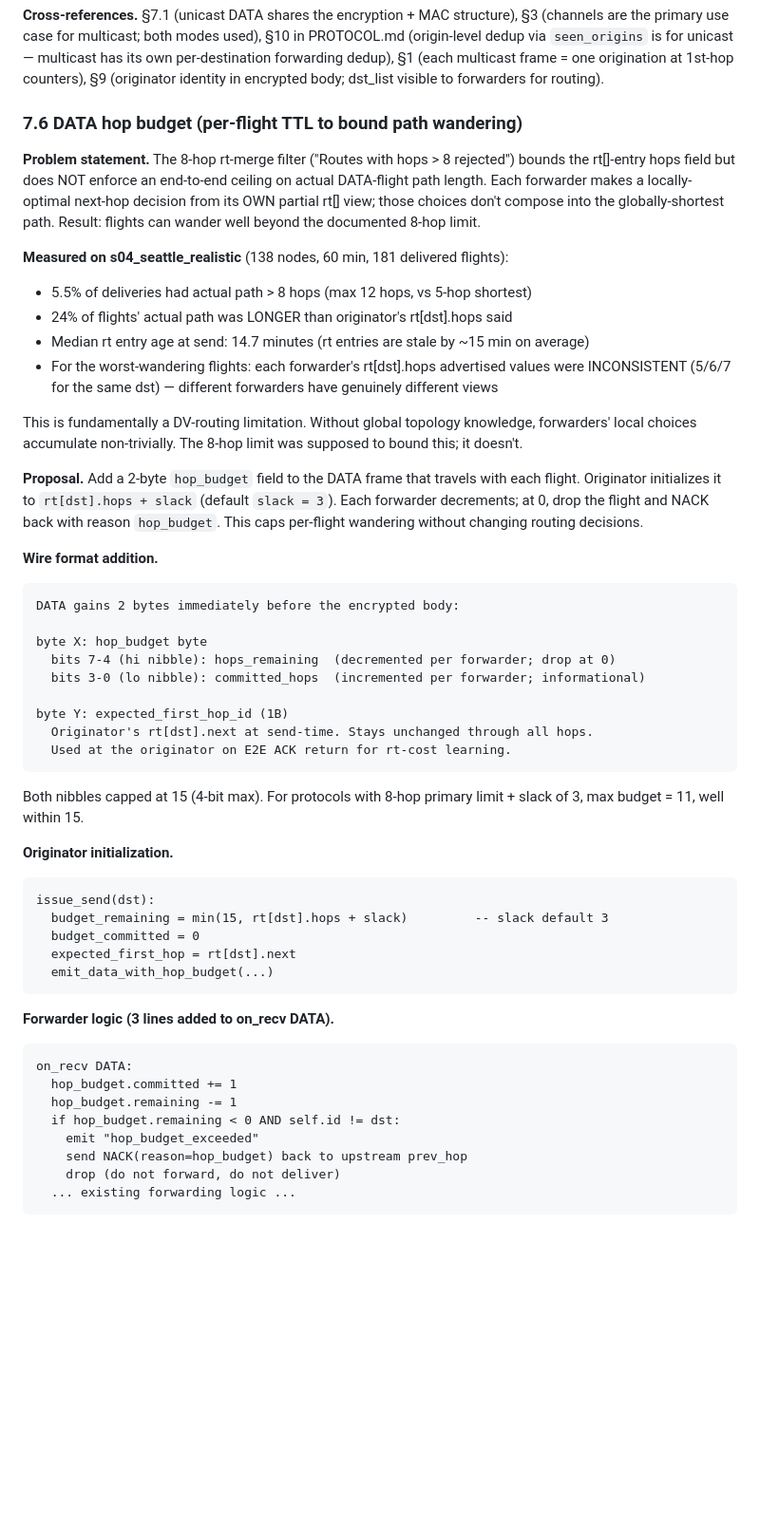
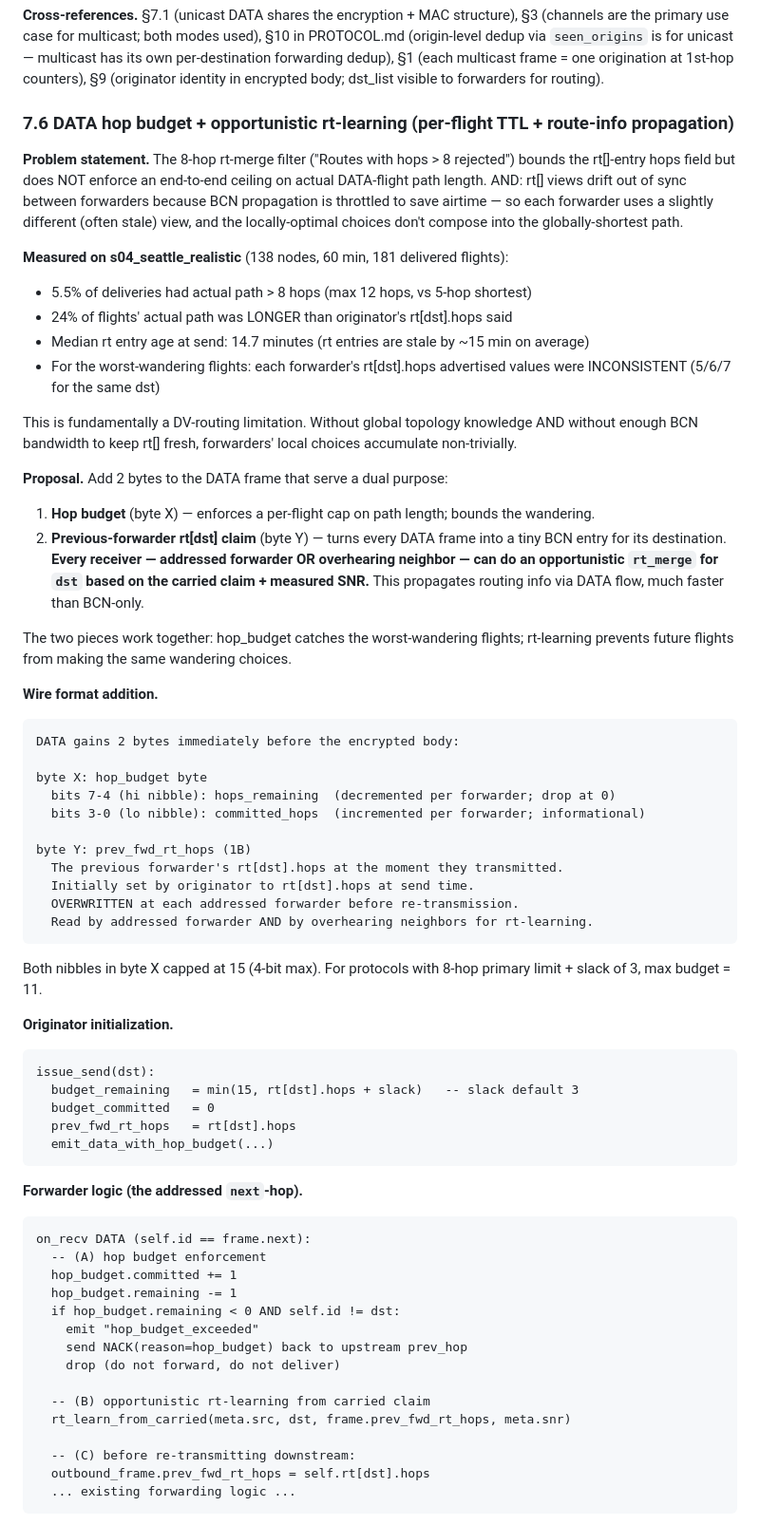
Before and after one commit to stachuman/lora-universal-simulator, a Markdown page: docs/ROADMAP.md, the part around one of its changes. Shown at 95% size. Drawn GitHub-style; blank space fills up the shorter version.

````diff
--- a/docs/ROADMAP.md
+++ b/docs/ROADMAP.md
@@ -1579,20 +1579,25 @@ This means multicast naturally pairs with **§3 channel mechanics** (group PSK f
 
 **Cross-references.** §7.1 (unicast DATA shares the encryption + MAC structure), §3 (channels are the primary use case for multicast; both modes used), §10 in PROTOCOL.md (origin-level dedup via `seen_origins` is for unicast — multicast has its own per-destination forwarding dedup), §1 (each multicast frame = one origination at 1st-hop counters), §9 (originator identity in encrypted body; dst_list visible to forwarders for routing).
 
-### 7.6 DATA hop budget (per-flight TTL to bound path wandering)
-
-**Problem statement.** The 8-hop rt-merge filter ("Routes with hops > 8 rejected") bounds the rt[]-entry hops field but does NOT enforce an end-to-end ceiling on actual DATA-flight path length. Each forwarder makes a locally-optimal next-hop decision from its OWN partial rt[] view; those choices don't compose into the globally-shortest path. Result: flights can wander well beyond the documented 8-hop limit.
+### 7.6 DATA hop budget + opportunistic rt-learning (per-flight TTL + route-info propagation)
+
+**Problem statement.** The 8-hop rt-merge filter ("Routes with hops > 8 rejected") bounds the rt[]-entry hops field but does NOT enforce an end-to-end ceiling on actual DATA-flight path length. AND: rt[] views drift out of sync between forwarders because BCN propagation is throttled to save airtime — so each forwarder uses a slightly different (often stale) view, and the locally-optimal choices don't compose into the globally-shortest path.
 
 **Measured on s04_seattle_realistic** (138 nodes, 60 min, 181 delivered flights):
 
 - 5.5% of deliveries had actual path > 8 hops (max 12 hops, vs 5-hop shortest)
 - 24% of flights' actual path was LONGER than originator's rt[dst].hops said
 - Median rt entry age at send: 14.7 minutes (rt entries are stale by ~15 min on average)
-- For the worst-wandering flights: each forwarder's rt[dst].hops advertised values were INCONSISTENT (5/6/7 for the same dst) — different forwarders have genuinely different views
-
-This is fundamentally a DV-routing limitation. Without global topology knowledge, forwarders' local choices accumulate non-trivially. The 8-hop limit was supposed to bound this; it doesn't.
-
-**Proposal.** Add a 2-byte `hop_budget` field to the DATA frame that travels with each flight. Originator initializes it to `rt[dst].hops + slack` (default `slack = 3`). Each forwarder decrements; at 0, drop the flight and NACK back with reason `hop_budget`. This caps per-flight wandering without changing routing decisions.
+- For the worst-wandering flights: each forwarder's rt[dst].hops advertised values were INCONSISTENT (5/6/7 for the same dst)
+
+This is fundamentally a DV-routing limitation. Without global topology knowledge AND without enough BCN bandwidth to keep rt[] fresh, forwarders' local choices accumulate non-trivially.
+
+**Proposal.** Add 2 bytes to the DATA frame that serve a dual purpose:
+
+1. **Hop budget** (byte X) — enforces a per-flight cap on path length; bounds the wandering.
+2. **Previous-forwarder rt[dst] claim** (byte Y) — turns every DATA frame into a tiny BCN entry for its destination. **Every receiver — addressed forwarder OR overhearing neighbor — can do an opportunistic `rt_merge` for `dst` based on the carried claim + measured SNR.** This propagates routing info via DATA flow, much faster than BCN-only.
+
+The two pieces work together: hop_budget catches the worst-wandering flights; rt-learning prevents future flights from making the same wandering choices.
 
 **Wire format addition.**
 ```
@@ -1602,31 +1607,40 @@ byte X: hop_budget byte
   bits 7-4 (hi nibble): hops_remaining  (decremented per forwarder; drop at 0)
   bits 3-0 (lo nibble): committed_hops  (incremented per forwarder; informational)
 
-byte Y: expected_first_hop_id (1B)
-  Originator's rt[dst].next at send-time. Stays unchanged through all hops.
-  Used at the originator on E2E ACK return for rt-cost learning.
-```
-
-Both nibbles capped at 15 (4-bit max). For protocols with 8-hop primary limit + slack of 3, max budget = 11, well within 15.
+byte Y: prev_fwd_rt_hops (1B)
+  The previous forwarder's rt[dst].hops at the moment they transmitted.
+  Initially set by originator to rt[dst].hops at send time.
+  OVERWRITTEN at each addressed forwarder before re-transmission.
+  Read by addressed forwarder AND by overhearing neighbors for rt-learning.
+```
+
+Both nibbles in byte X capped at 15 (4-bit max). For protocols with 8-hop primary limit + slack of 3, max budget = 11.
 
 **Originator initialization.**
 ```
 issue_send(dst):
-  budget_remaining = min(15, rt[dst].hops + slack)         -- slack default 3
-  budget_committed = 0
-  expected_first_hop = rt[dst].next
+  budget_remaining   = min(15, rt[dst].hops + slack)   -- slack default 3
+  budget_committed   = 0
+  prev_fwd_rt_hops   = rt[dst].hops
   emit_data_with_hop_budget(...)
 ```
 
-**Forwarder logic (3 lines added to on_recv DATA).**
-```
-on_recv DATA:
+**Forwarder logic (the addressed `next`-hop).**
+```
+on_recv DATA (self.id == frame.next):
+  -- (A) hop budget enforcement
   hop_budget.committed += 1
   hop_budget.remaining -= 1
   if hop_budget.remaining < 0 AND self.id != dst:
     emit "hop_budget_exceeded"
     send NACK(reason=hop_budget) back to upstream prev_hop
     drop (do not forward, do not deliver)
+
+  -- (B) opportunistic rt-learning from carried claim
+  rt_learn_from_carried(meta.src, dst, frame.prev_fwd_rt_hops, meta.snr)
+
+  -- (C) before re-transmitting downstream:
+  outbound_frame.prev_fwd_rt_hops = self.rt[dst].hops
   ... existing forwarding logic ...
 ```
 
````
Also changed, not shown: other parts of docs/ROADMAP.md (+79 -32 lines).
